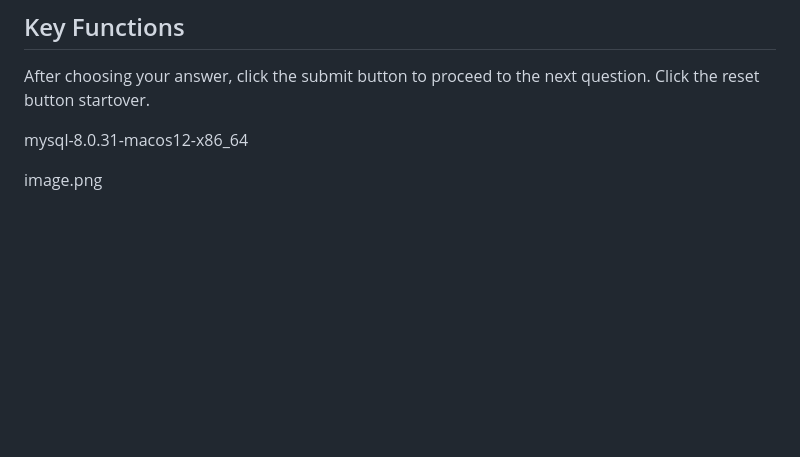
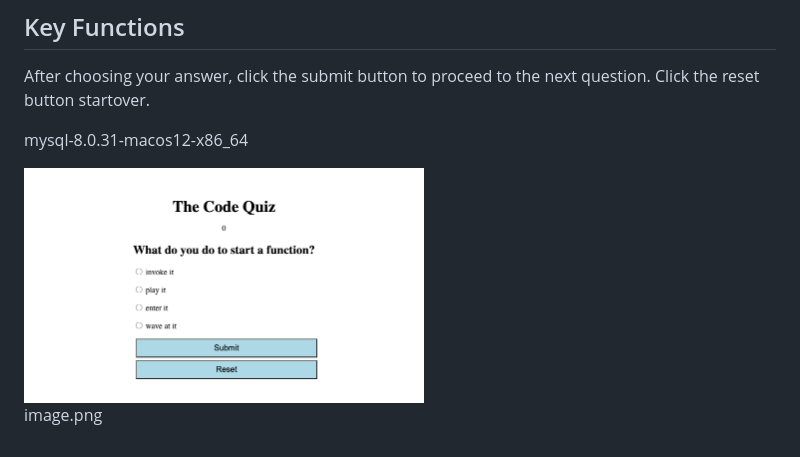
Before and after one commit to mrgssg/code-quiz-4, a Markdown page: README.md, the part around the change. Drawn GitHub-style; pictures changed too: code-quiz.png (added); blank space fills up the shorter version.

```diff
--- a/README.md
+++ b/README.md
@@ -10,6 +10,6 @@ After choosing your answer, click the submit button to proceed to the next quest
 
 mysql-8.0.31-macos12-x86_64
 
-
+<img src="./code-quiz.png" width ="400px">
 
 image.png
```
Also changed, not shown: 1 other file.
